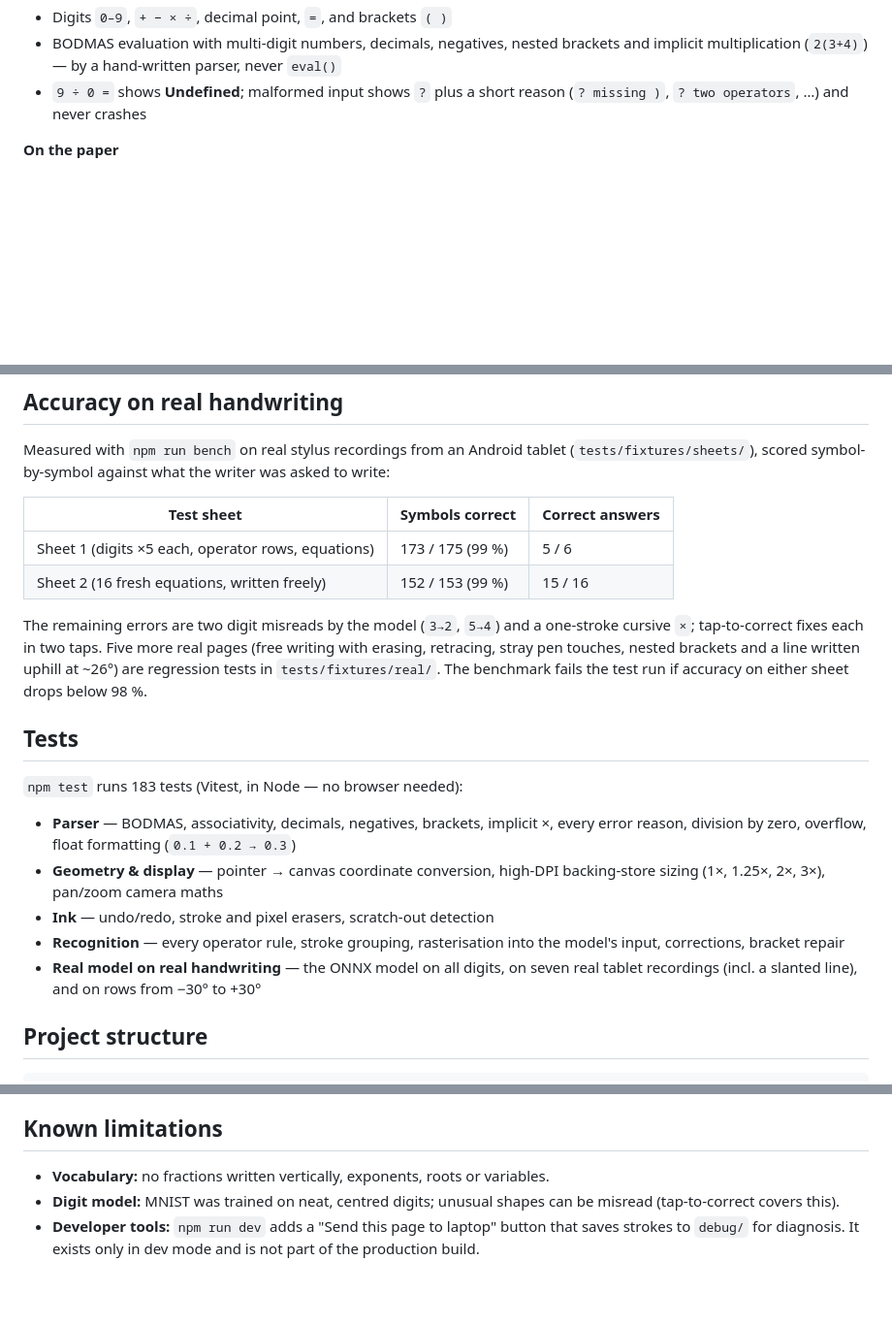
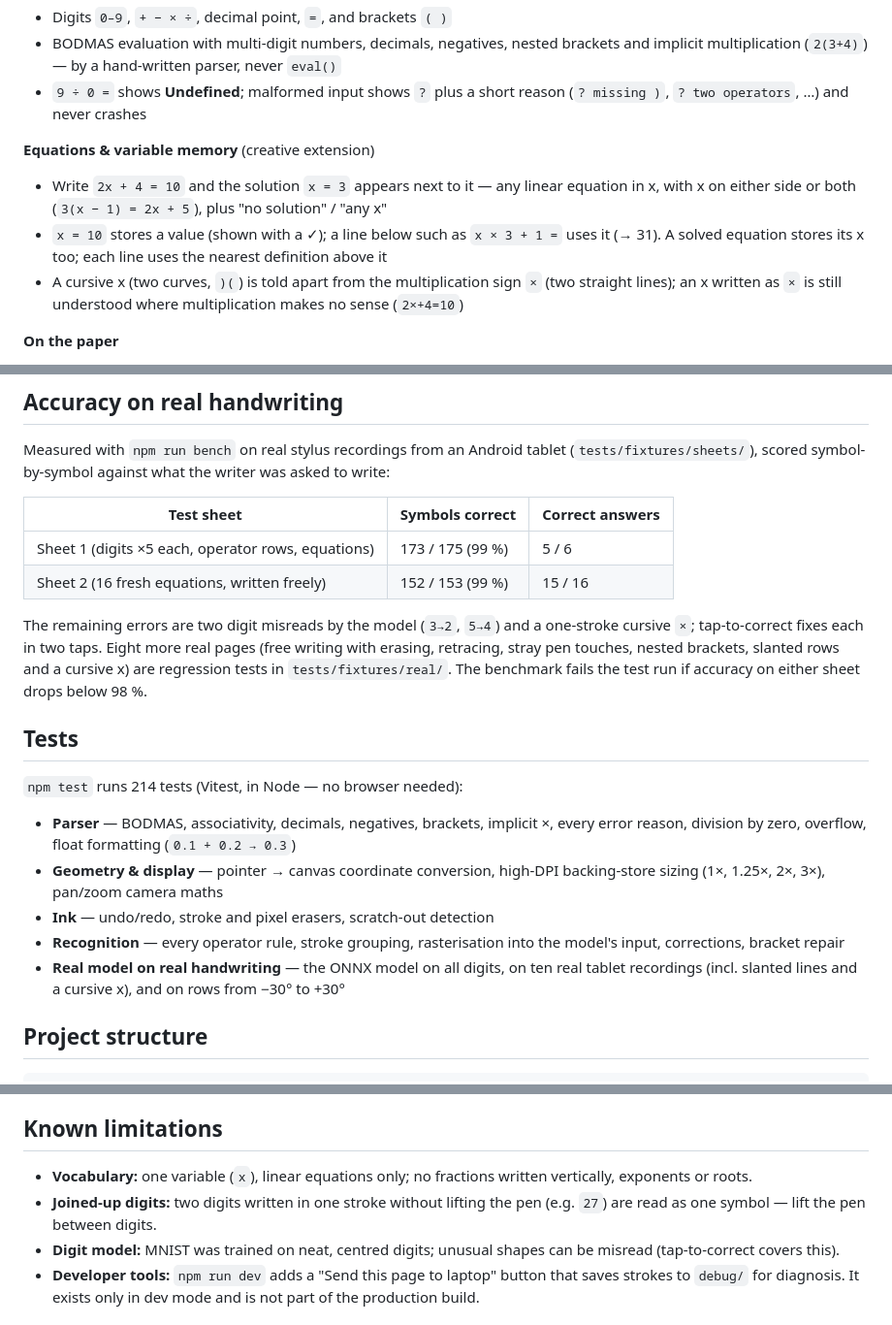
Before and after one commit to vikask3906/soft_bootcamp, a Markdown page: README.md, 3 parts joined by grey strips. Shown at 97% size. Rendered like a GitHub page; blank space fills up the shorter version.

Commit message:
docs: equations and variable memory; linear-form maths; limitations

```diff
--- a/README.md
+++ b/README.md
@@ -28,6 +28,15 @@ working in airplane mode.
   implicit multiplication (`2(3+4)`) — by a hand-written parser, never `eval()`
 - `9 ÷ 0 =` shows **Undefined**; malformed input shows `?` plus a short reason
   (`? missing )`, `? two operators`, …) and never crashes
+
+**Equations & variable memory** (creative extension)
+
+- Write `2x + 4 = 10` and the solution `x = 3` appears next to it — any linear equation in x,
+  with x on either side or both (`3(x − 1) = 2x + 5`), plus "no solution" / "any x"
+- `x = 10` stores a value (shown with a ✓); a line below such as `x × 3 + 1 =` uses it (→ 31).
+  A solved equation stores its x too; each line uses the nearest definition above it
+- A cursive x (two curves, `)(`) is told apart from the multiplication sign `×` (two straight
+  lines); an x written as `×` is still understood where multiplication makes no sense (`2×+4=10`)
 
 **On the paper**
 
@@ -124,14 +133,13 @@ Measured with `npm run bench` on real stylus recordings from an Android tablet
 | Sheet 2 (16 fresh equations, written freely)       | 152 / 153 (99 %) | 15 / 16         |
 
 The remaining errors are two digit misreads by the model (`3→2`, `5→4`) and a one-stroke cursive
-`×`; tap-to-correct fixes each in two taps. Five more real pages (free writing with erasing,
-retracing, stray pen touches, nested brackets and a line written uphill at ~26°) are regression
-tests in `tests/fixtures/real/`.
+`×`; tap-to-correct fixes each in two taps. Eight more real pages (free writing with erasing, retracing, stray pen touches, nested brackets,
+slanted rows and a cursive x) are regression tests in `tests/fixtures/real/`.
 The benchmark fails the test run if accuracy on either sheet drops below 98 %.
 
 ## Tests
 
-`npm test` runs 183 tests (Vitest, in Node — no browser needed):
+`npm test` runs 214 tests (Vitest, in Node — no browser needed):
 
 - **Parser** — BODMAS, associativity, decimals, negatives, brackets, implicit ×, every error reason,
   division by zero, overflow, float formatting (`0.1 + 0.2 → 0.3`)
@@ -140,7 +148,7 @@ The benchmark fails the test run if accuracy on either sheet drops below 98 %.
 - **Ink** — undo/redo, stroke and pixel erasers, scratch-out detection
 - **Recognition** — every operator rule, stroke grouping, rasterisation into the model's input,
   corrections, bracket repair
-- **Real model on real handwriting** — the ONNX model on all digits, on seven real tablet recordings (incl. a slanted line), and on rows from −30° to +30°
+- **Real model on real handwriting** — the ONNX model on all digits, on ten real tablet recordings (incl. slanted lines and a cursive x), and on rows from −30° to +30°
 
 ## Project structure
 
@@ -173,7 +181,10 @@ handwriting benchmark) and a production build on every push and pull request.
 
 ## Known limitations
 
-- **Vocabulary:** no fractions written vertically, exponents, roots or variables.
+- **Vocabulary:** one variable (`x`), linear equations only; no fractions written vertically,
+  exponents or roots.
+- **Joined-up digits:** two digits written in one stroke without lifting the pen (e.g. `27`) are
+  read as one symbol — lift the pen between digits.
 - **Digit model:** MNIST was trained on neat, centred digits; unusual shapes can be misread
   (tap-to-correct covers this).
 - **Developer tools:** `npm run dev` adds a "Send this page to laptop" button that saves strokes
```
Also changed, not shown: other parts of README.md (+1 -1 lines), ARCHITECTURE.md (+56 -14 lines).
